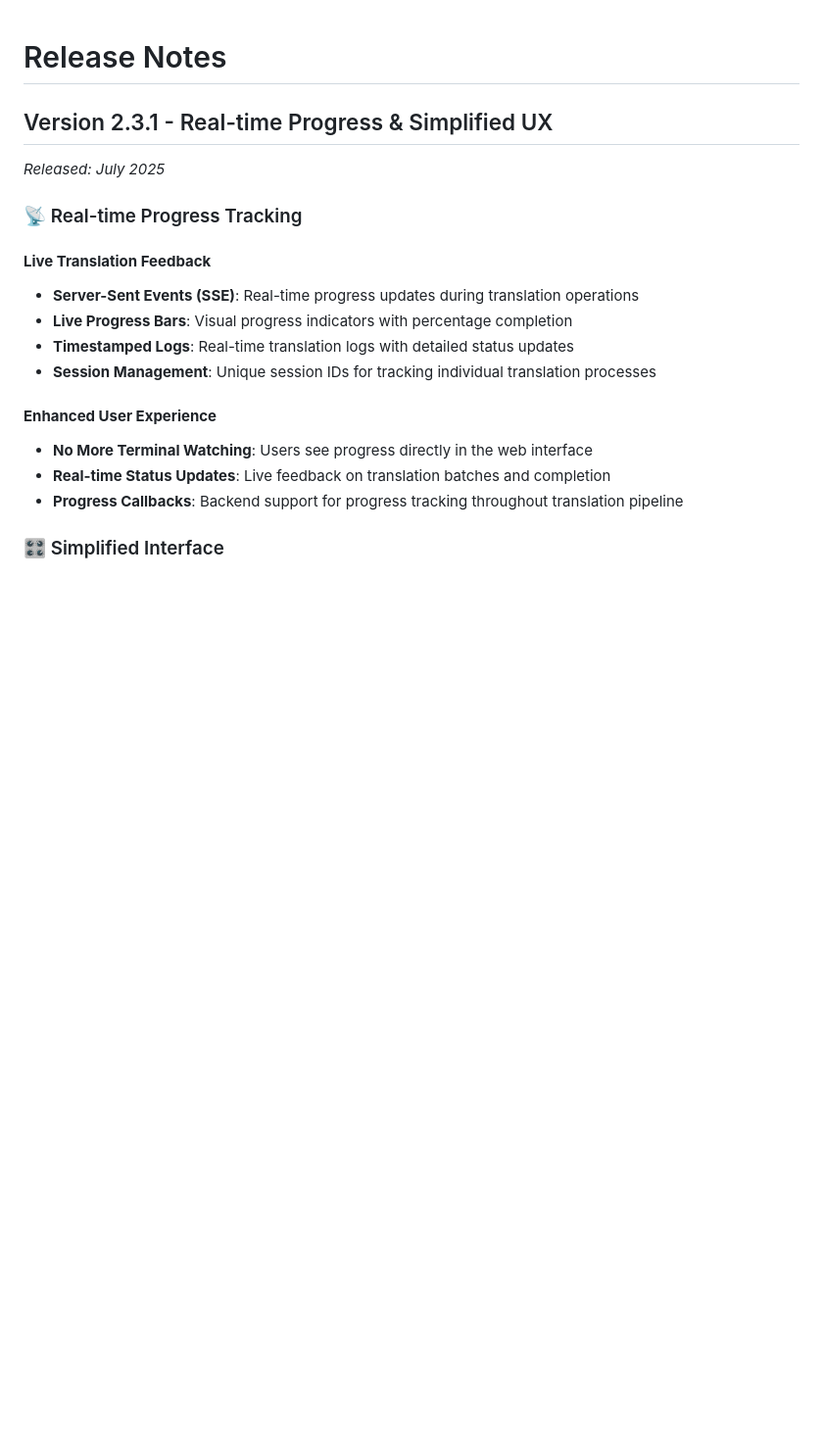
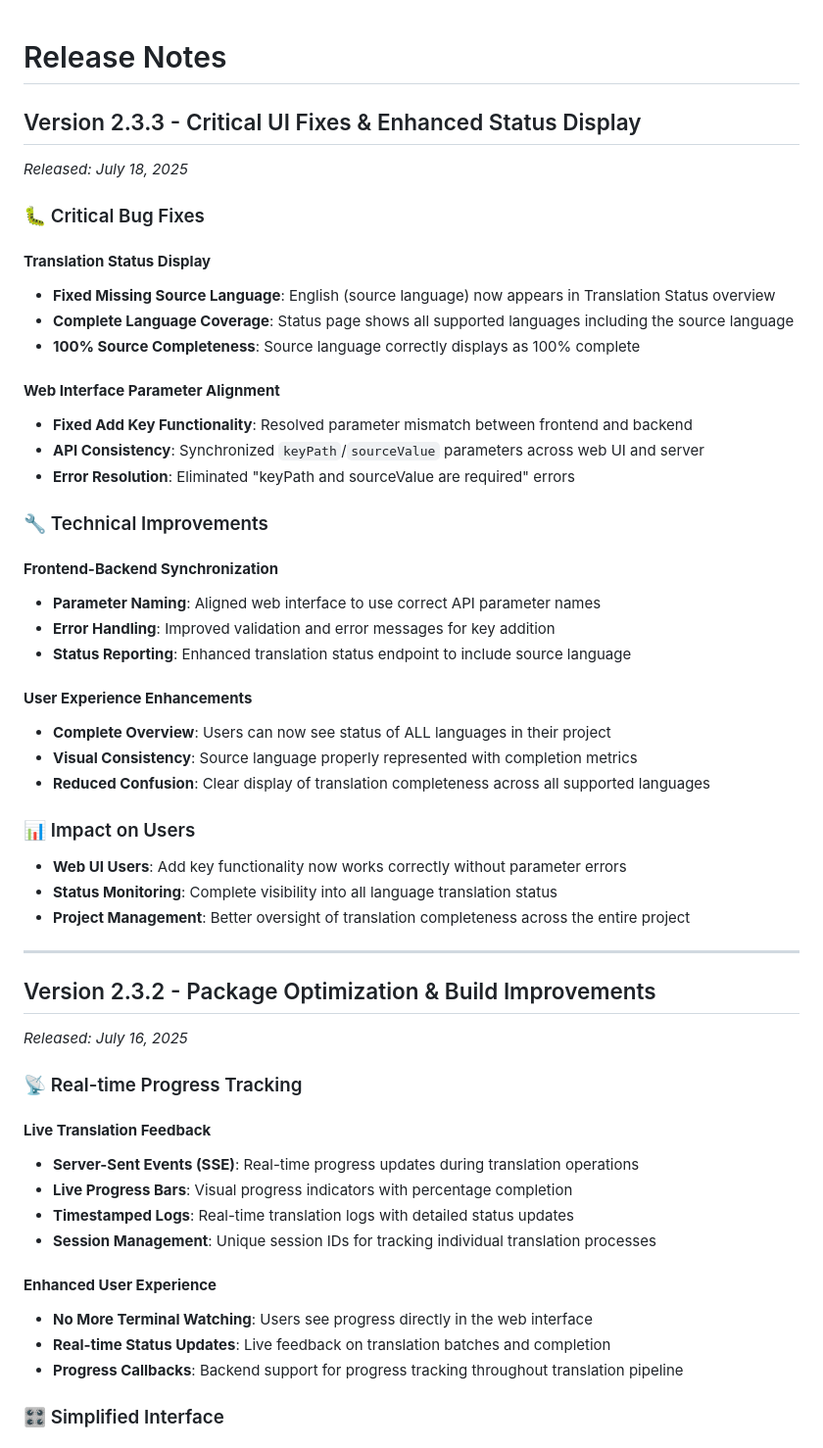
Before and after one commit to ajithsimon/i18n-translation-manager, a Markdown page: RELEASE-NOTES.md, the part around the change. Shown: that part at 98% size. GitHub-like rendering; blank space fills up the shorter version.

Commit message:
docs: update documentation for v2.3.3 release

```diff
--- a/RELEASE-NOTES.md
+++ b/RELEASE-NOTES.md
@@ -1,7 +1,42 @@
 # Release Notes
 
-## Version 2.3.1 - Real-time Progress & Simplified UX
-*Released: July 2025*
+## Version 2.3.3 - Critical UI Fixes & Enhanced Status Display
+*Released: July 18, 2025*
+
+### 🐛 Critical Bug Fixes
+
+#### **Translation Status Display**
+- **Fixed Missing Source Language**: English (source language) now appears in Translation Status overview
+- **Complete Language Coverage**: Status page shows all supported languages including the source language
+- **100% Source Completeness**: Source language correctly displays as 100% complete
+
+#### **Web Interface Parameter Alignment**
+- **Fixed Add Key Functionality**: Resolved parameter mismatch between frontend and backend
+- **API Consistency**: Synchronized `keyPath`/`sourceValue` parameters across web UI and server
+- **Error Resolution**: Eliminated "keyPath and sourceValue are required" errors
+
+### 🔧 Technical Improvements
+
+#### **Frontend-Backend Synchronization**
+- **Parameter Naming**: Aligned web interface to use correct API parameter names
+- **Error Handling**: Improved validation and error messages for key addition
+- **Status Reporting**: Enhanced translation status endpoint to include source language
+
+#### **User Experience Enhancements**
+- **Complete Overview**: Users can now see status of ALL languages in their project
+- **Visual Consistency**: Source language properly represented with completion metrics
+- **Reduced Confusion**: Clear display of translation completeness across all supported languages
+
+### 📊 Impact on Users
+
+- **Web UI Users**: Add key functionality now works correctly without parameter errors
+- **Status Monitoring**: Complete visibility into all language translation status
+- **Project Management**: Better oversight of translation completeness across the entire project
+
+---
+
+## Version 2.3.2 - Package Optimization & Build Improvements
+*Released: July 16, 2025*
 
 ### 📡 Real-time Progress Tracking
 
```
Also changed, not shown: CHANGELOG.md (+12 -0 lines).
